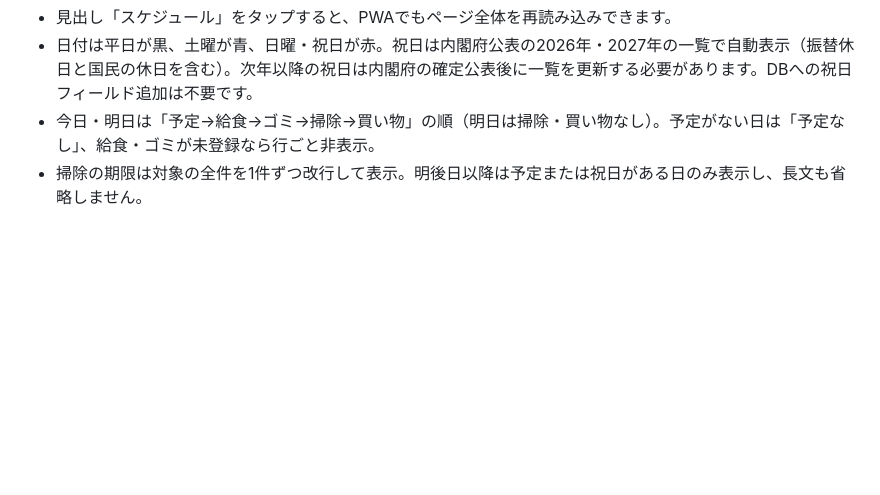
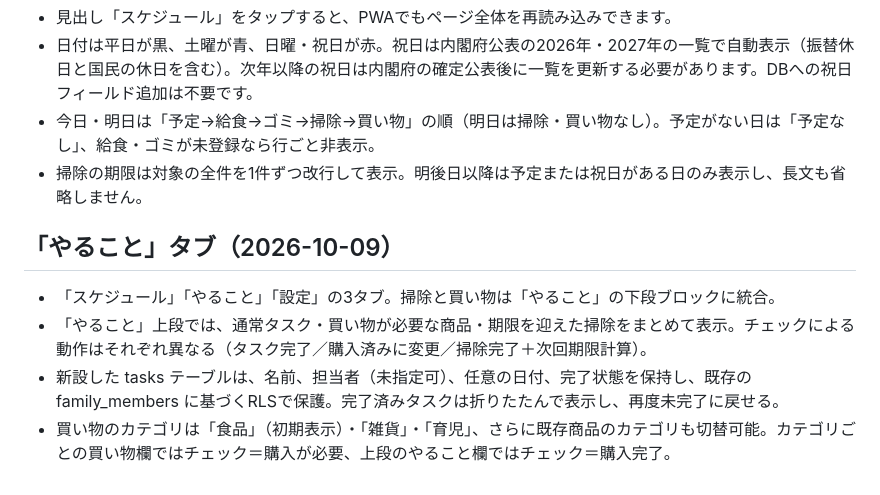
Before and after one commit to hideboshi06/family-database-v2, a Markdown page: README.md, the part around the change. GitHub-like rendering; blank space fills up the shorter version.

Commit message:
Unify family tasks shopping and cleaning into YaRuKoto tab

```diff
--- a/README.md
+++ b/README.md
@@ -51,3 +51,9 @@
 - 日付は平日が黒、土曜が青、日曜・祝日が赤。祝日は内閣府公表の2026年・2027年の一覧で自動表示（振替休日と国民の休日を含む）。次年以降の祝日は内閣府の確定公表後に一覧を更新する必要があります。DBへの祝日フィールド追加は不要です。
 - 今日・明日は「予定→給食→ゴミ→掃除→買い物」の順（明日は掃除・買い物なし）。予定がない日は「予定なし」、給食・ゴミが未登録なら行ごと非表示。
 - 掃除の期限は対象の全件を1件ずつ改行して表示。明後日以降は予定または祝日がある日のみ表示し、長文も省略しません。
+
+## 「やること」タブ（2026-10-09）
+- 「スケジュール」「やること」「設定」の3タブ。掃除と買い物は「やること」の下段ブロックに統合。
+- 「やること」上段では、通常タスク・買い物が必要な商品・期限を迎えた掃除をまとめて表示。チェックによる動作はそれぞれ異なる（タスク完了／購入済みに変更／掃除完了＋次回期限計算）。
+- 新設した tasks テーブルは、名前、担当者（未指定可）、任意の日付、完了状態を保持し、既存の family_members に基づくRLSで保護。完了済みタスクは折りたたんで表示し、再度未完了に戻せる。
+- 買い物のカテゴリは「食品」（初期表示）・「雑貨」・「育児」、さらに既存商品のカテゴリも切替可能。カテゴリごとの買い物欄ではチェック＝購入が必要、上段のやること欄ではチェック＝購入完了。
```
